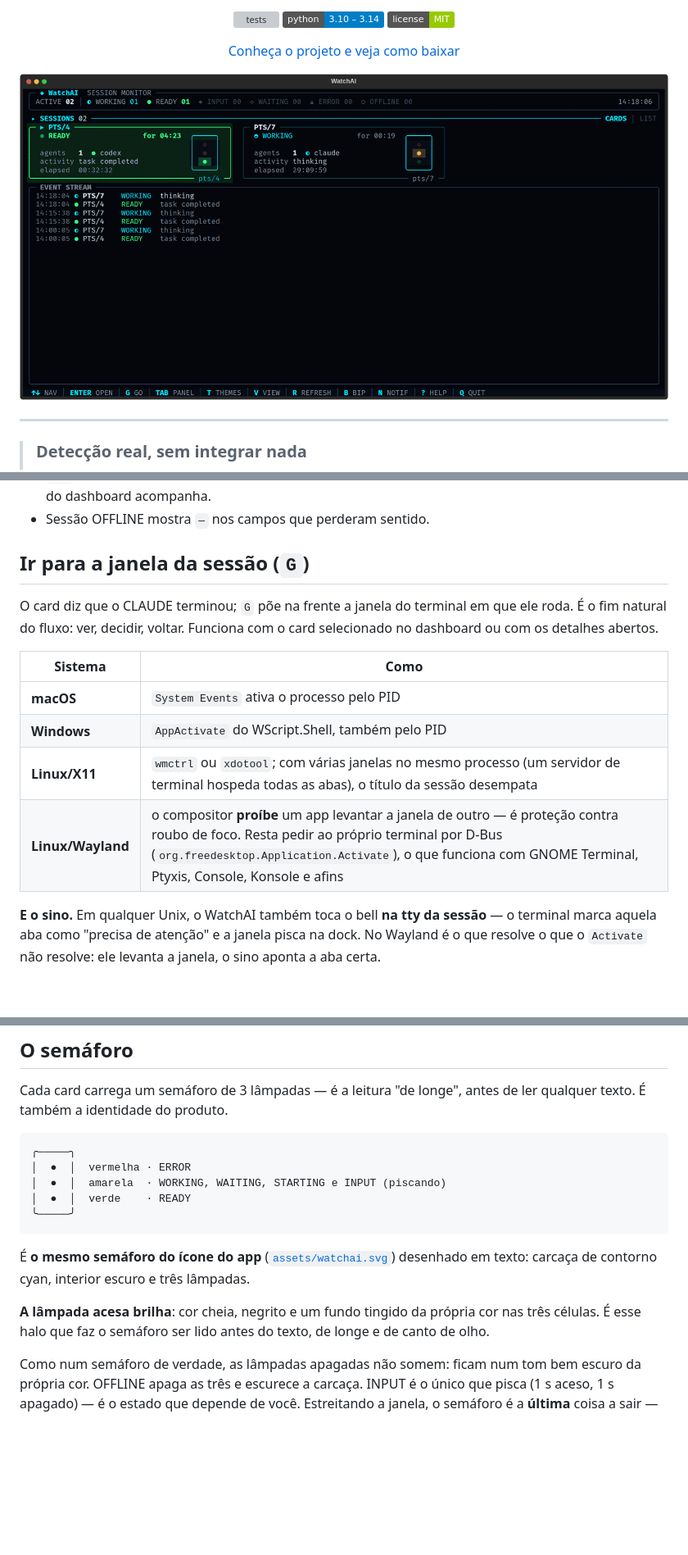
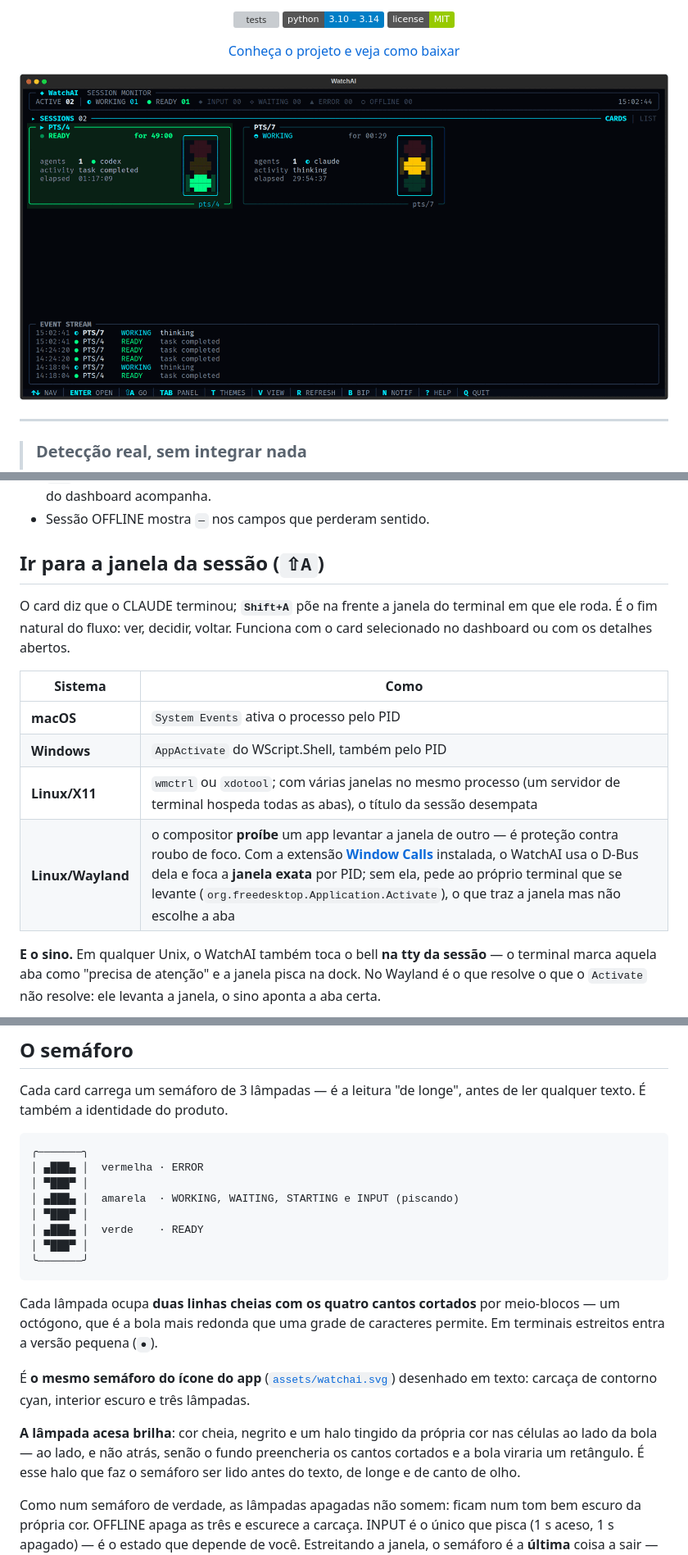
Before and after one commit to LeandroDukievicz/WatchAI, a Markdown page: README.md, 3 parts joined by grey strips. Shown: that part at 82% size. Drawn GitHub-style; pictures changed too: docs/screenshot.png; badges without logos; blank space fills up the shorter version; grey boxes are pictures that could not be loaded.

````diff
--- a/README.md
+++ b/README.md
@@ -332,10 +345,10 @@ fazendo —, o diretório, quando a aba abriu e os **últimos 4 eventos só dela
   primeira), e a seleção do dashboard acompanha.
 - Sessão OFFLINE mostra `—` nos campos que perderam sentido.
 
-## Ir para a janela da sessão (`G`)
+## Ir para a janela da sessão (`⇧A`)
 
-O card diz que o CLAUDE terminou; `G` põe na frente a janela do terminal em que
-ele roda. É o fim natural do fluxo: ver, decidir, voltar. Funciona com o card
+O card diz que o CLAUDE terminou; **`Shift+A`** põe na frente a janela do
+terminal em que ele roda. É o fim natural do fluxo: ver, decidir, voltar. Funciona com o card
 selecionado no dashboard ou com os detalhes abertos.
 
 | Sistema | Como |
@@ -343,7 +356,9 @@ selecionado no dashboard ou com os detalhes abertos.
 | **macOS** | `System Events` ativa o processo pelo PID |
 | **Windows** | `AppActivate` do WScript.Shell, também pelo PID |
 | **Linux/X11** | `wmctrl` ou `xdotool`; com várias janelas no mesmo processo (um servidor de terminal hospeda todas as abas), o título da sessão desempata |
-| **Linux/Wayland** | o compositor **proíbe** um app levantar a janela de outro — é proteção contra roubo de foco. Resta pedir ao próprio terminal por D-Bus (`org.freedesktop.Application.Activate`), o que funciona com GNOME Terminal, Ptyxis, Console, Konsole e afins |
+| **Linux/Wayland** | o compositor **proíbe** um app levantar a janela de outro — é proteção contra roubo de foco. Com a extensão **[Window Calls]** instalada, o WatchAI usa o D-Bus dela e foca a **janela exata** por PID; sem ela, pede ao próprio terminal que se levante (`org.freedesktop.Application.Activate`), o que traz a janela mas não escolhe a aba |
+
+[Window Calls]: https://extensions.gnome.org/extension/4724/window-calls/
 
 **E o sino.** Em qualquer Unix, o WatchAI também toca o bell **na tty da
 sessão** — o terminal marca aquela aba como "precisa de atenção" e a janela
@@ -364,19 +379,27 @@ Cada card carrega um semáforo de 3 lâmpadas — é a leitura "de longe", antes
 ler qualquer texto. É também a identidade do produto.
 
 ```
-╭─────╮
-│  ●  │  vermelha · ERROR
-│  ●  │  amarela  · WORKING, WAITING, STARTING e INPUT (piscando)
-│  ●  │  verde    · READY
-╰─────╯
+╭───────╮
+│ ▄███▄ │  vermelha · ERROR
+│ ▀███▀ │
+│ ▄███▄ │  amarela  · WORKING, WAITING, STARTING e INPUT (piscando)
+│ ▀███▀ │
+│ ▄███▄ │  verde    · READY
+│ ▀███▀ │
+╰───────╯
 ```
+
+Cada lâmpada ocupa **duas linhas cheias com os quatro cantos cortados** por
+meio-blocos — um octógono, que é a bola mais redonda que uma grade de
+caracteres permite. Em terminais estreitos entra a versão pequena (`●`).
 
 É **o mesmo semáforo do ícone do app** ([`assets/watchai.svg`](assets/watchai.svg))
 desenhado em texto: carcaça de contorno cyan, interior escuro e três lâmpadas.
 
-**A lâmpada acesa brilha**: cor cheia, negrito e um fundo tingido da própria cor
-nas três células. É esse halo que faz o semáforo ser lido antes do texto, de
-longe e de canto de olho.
+**A lâmpada acesa brilha**: cor cheia, negrito e um halo tingido da própria cor
+nas células ao lado da bola — ao lado, e não atrás, senão o fundo preencheria os
+cantos cortados e a bola viraria um retângulo. É esse halo que faz o semáforo
+ser lido antes do texto, de longe e de canto de olho.
 
 Como num semáforo de verdade, as lâmpadas apagadas não somem: ficam num tom bem
 escuro da própria cor. OFFLINE apaga as três e escurece a carcaça. INPUT é o
````
Also changed, not shown: other parts of README.md (+24 -6 lines), CHANGELOG.md (+27 -0 lines), MILESTONE.md (+27 -5 lines), 13 other files.
